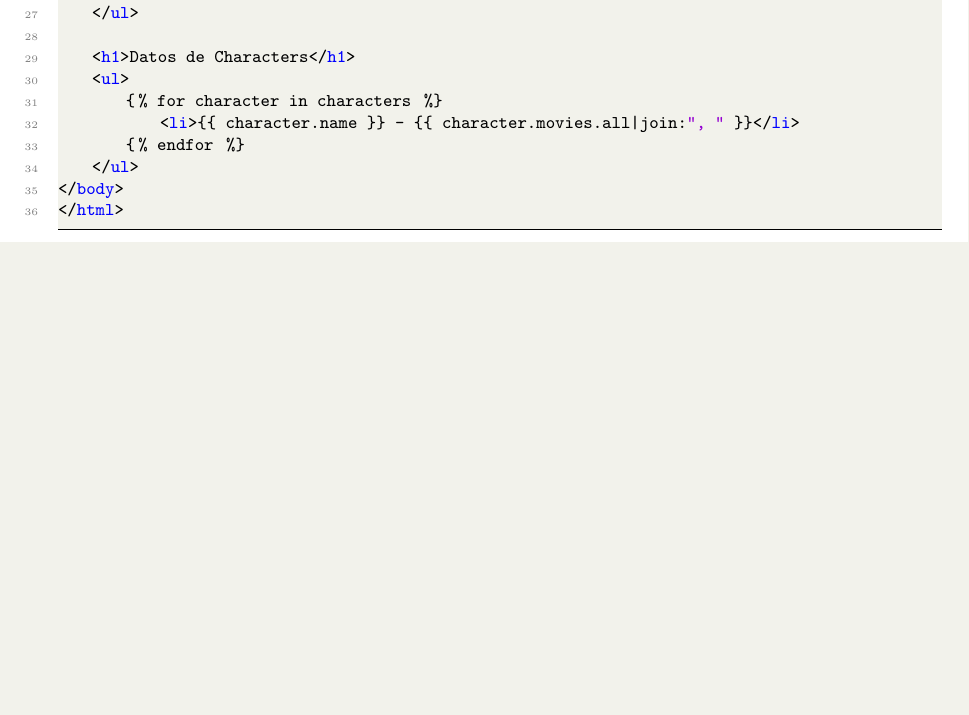
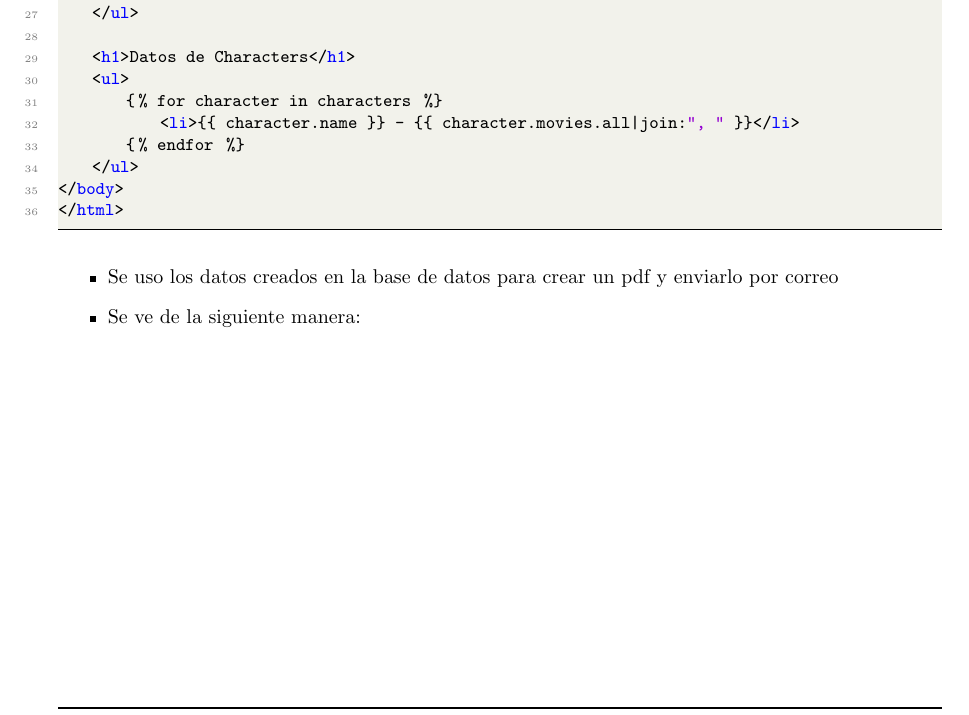
Before and after one commit to FernandoGarambelM/Lab08_Django_relaciones, a LaTeX document (Informe/Informe lab08.tex): part of page 12 of 12 before the commit and part of page 12 of 15 after it, cut so that both start at the same text, the shorter picture padded with empty space. The pictures show the PDF file Informe/Informe lab08.pdf that the author committed with the source.

Commit message:
Vista del resultado

```diff
--- a/Informe/Informe lab08.tex
+++ b/Informe/Informe lab08.tex
@@ -310,4 +310,10 @@ class Character(models.Model):
 	\end{itemize}
 	\lstinputlisting[language=html, caption={Código de views.py},numbers=left,]{src/enviar_correo.html}
 	\lstinputlisting[language=html, caption={Código de views.py},numbers=left,]{src/plantilla_pdf.html}
-
+	\begin{itemize}
+		\item Se uso los datos creados en la base de datos para crear un pdf y enviarlo por correo
+		\item Se ve de la siguiente manera:
+	\end{itemize}
+	\begin{figure}[H]
+		\centering
+		\includegraphics[width=1.0\textwidth,keepaspectratio]{img/C6.png}
```
Also changed, not shown: Informe/Informe lab08.pdf, Informe/img/C6.png (added), Informe/img/C7.png (added), Informe/Informe lab08.tex (12 more changed lines).
